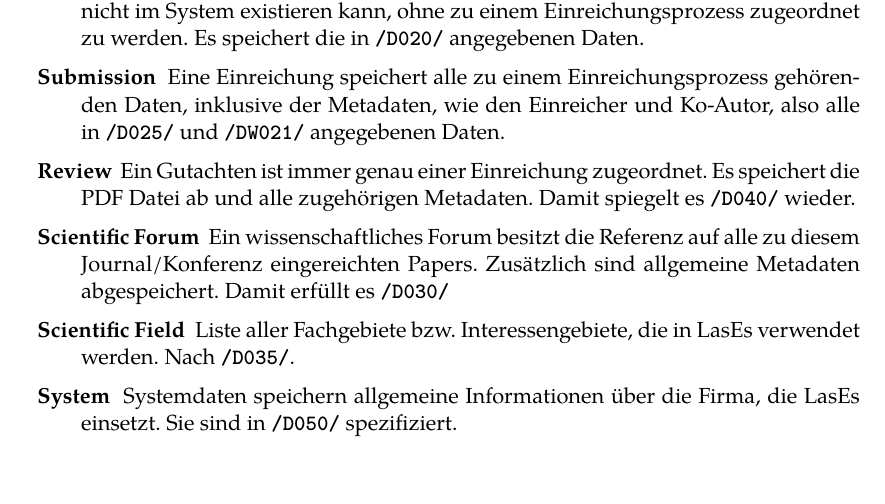
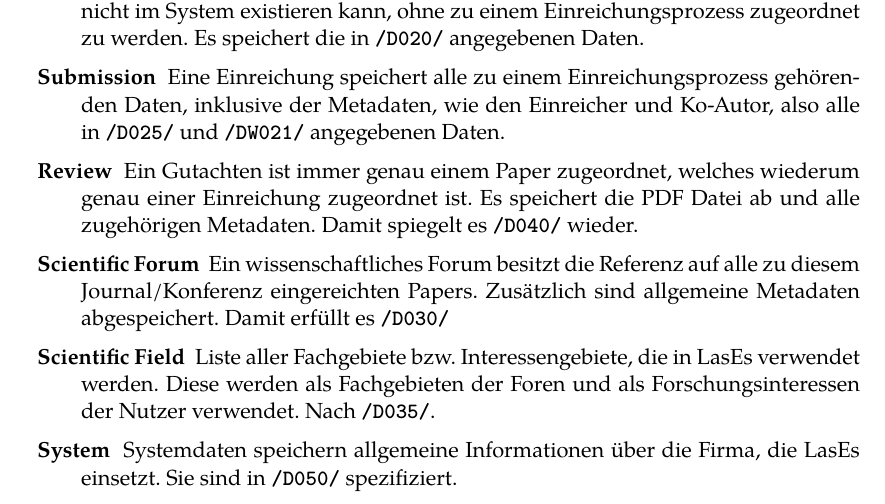
Before and after one commit to guersterst/LasEs, a LaTeX document (docs/Entwurf/Main.tex, which reads docs/Entwurf/ER-Modell.tex): part of page 5 of 5, cut so that both start at the same text, the shorter picture padded with empty space. Compiled offline with XeLaTeX.

Commit message:
more detailed desc

```diff
--- a/docs/Entwurf/ER-Modell.tex
+++ b/docs/Entwurf/ER-Modell.tex
@@ -20,12 +20,12 @@
 
 	\XXitem{Submission}{er:submission} Eine Einreichung speichert alle zu einem Einreichungsprozess gehörenden Daten, inklusive der Metadaten, wie den Einreicher und Ko-Autor, also alle in \texttt{\textbf{/D025/}} und \texttt{\textbf{/DW021/}} angegebenen Daten.
 
-	\XXitem{Review}{er:review} Ein Gutachten ist immer genau einer Einreichung zugeordnet. Es speichert die PDF Datei ab und alle zugehörigen Metadaten.
+	\XXitem{Review}{er:review} Ein Gutachten ist immer genau einem Paper zugeordnet, welches wiederum genau einer Einreichung zugeordnet ist. Es speichert die PDF Datei ab und alle zugehörigen Metadaten.
 	Damit spiegelt es \texttt{\textbf{/D040/}} wieder.
 
 	\XXitem{Scientific Forum}{er:forum} Ein wissenschaftliches Forum besitzt die Referenz auf alle zu diesem Journal/Konferenz eingereichten Papers. Zusätzlich sind allgemeine Metadaten abgespeichert. Damit erfüllt es \texttt{\textbf{/D030/}}
 
-	\XXitem{Scientific Field}{er:field} Liste aller Fachgebiete bzw. Interessengebiete, die in LasEs verwendet werden. Nach \texttt{\textbf{/D035/}}.
+	\XXitem{Scientific Field}{er:field} Liste aller Fachgebiete bzw. Interessengebiete, die in LasEs verwendet werden. Diese werden als Fachgebieten der Foren und als Forschungsinteressen der Nutzer verwendet. Nach \texttt{\textbf{/D035/}}.
 
 	\XXitem{System}{er:system} Systemdaten speichern allgemeine Informationen über die Firma, die LasEs einsetzt. Sie sind in \texttt{\textbf{/D050/}} spezifiziert.
 
```
